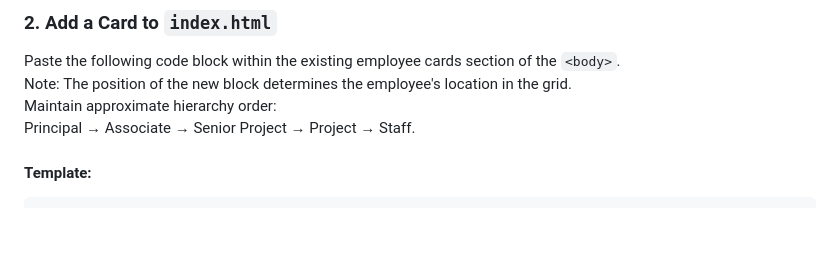
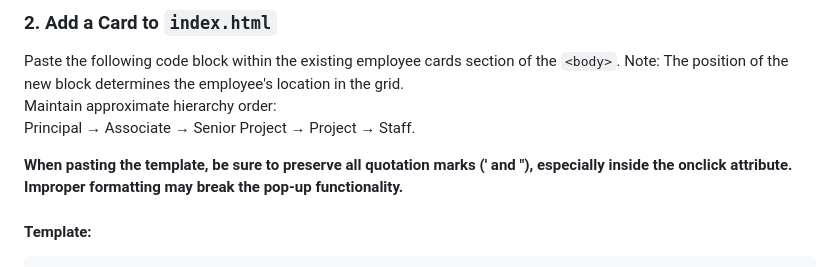
Before and after one commit to Delveuser/geohazard_group_members, a Markdown page: README.md, the part around the change. Drawn GitHub-style; blank space fills up the shorter version.

````diff
--- a/README.md
+++ b/README.md
@@ -47,6 +47,8 @@ Note: The position of the new block determines the employee's location in the gr
 Maintain approximate hierarchy order:
 Principal → Associate → Senior Project → Project → Staff.
 
+**When pasting the template, be sure to preserve all quotation marks (' and "), especially inside the onclick attribute. Improper formatting may break the pop-up functionality.**
+
 #### Template:
 ```html
 <div class="employee-card" onclick="openPopup('Paste Name Here', 'Paste Employee Bio Here')">
````
